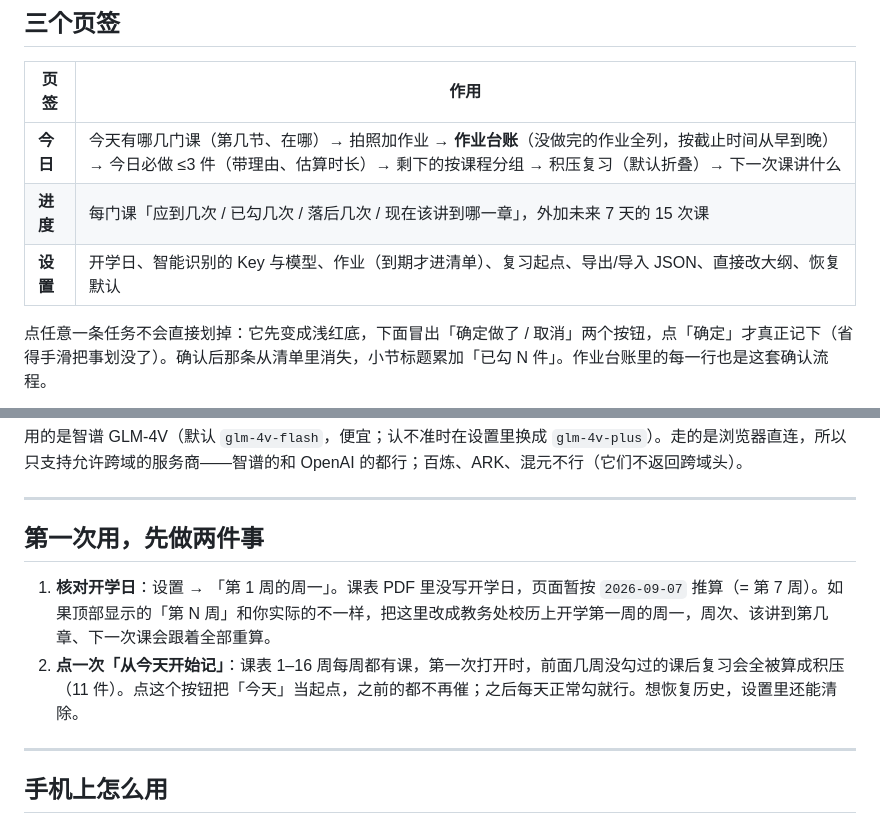
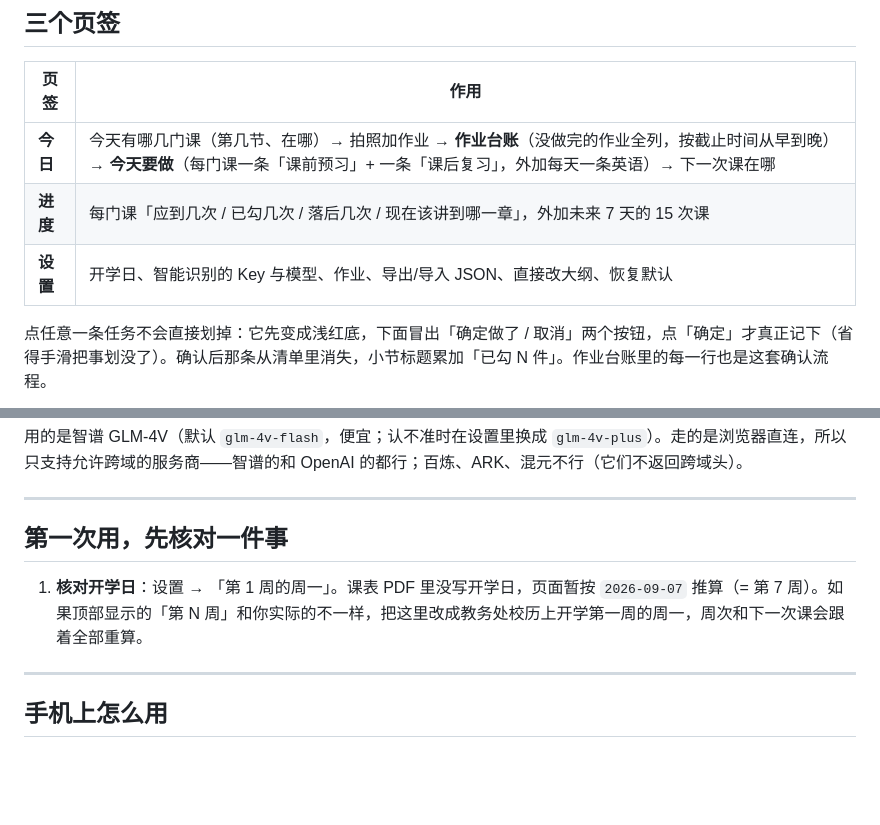
Before and after one commit to fan-0929/today, a Markdown page: README.md, 2 parts joined by grey strips. Rendered like a GitHub page; blank space fills up the shorter version.

```diff
--- a/README.md
+++ b/README.md
@@ -12,9 +12,9 @@
 
 | 页签 | 作用 |
 | --- | --- |
-| **今日** | 今天有哪几门课（第几节、在哪）→ 拍照加作业 → **作业台账**（没做完的作业全列，按截止时间从早到晚）→ 今日必做 ≤3 件（带理由、估算时长）→ 剩下的按课程分组 → 积压复习（默认折叠）→ 下一次课讲什么 |
+| **今日** | 今天有哪几门课（第几节、在哪）→ 拍照加作业 → **作业台账**（没做完的作业全列，按截止时间从早到晚）→ **今天要做**（每门课一条「课前预习」+ 一条「课后复习」，外加每天一条英语）→ 下一次课在哪 |
 | **进度** | 每门课「应到几次 / 已勾几次 / 落后几次 / 现在该讲到哪一章」，外加未来 7 天的 15 次课 |
-| **设置** | 开学日、智能识别的 Key 与模型、作业（到期才进清单）、复习起点、导出/导入 JSON、直接改大纲、恢复默认 |
+| **设置** | 开学日、智能识别的 Key 与模型、作业、导出/导入 JSON、直接改大纲、恢复默认 |
 
 点任意一条任务不会直接划掉：它先变成浅红底，下面冒出「确定做了 / 取消」两个按钮，点「确定」才真正记下（省得手滑把事划没了）。确认后那条从清单里消失，小节标题累加「已勾 N 件」。作业台账里的每一行也是这套确认流程。
 
@@ -45,10 +45,9 @@
 
 ---
 
-## 第一次用，先做两件事
+## 第一次用，先核对一件事
 
-1. **核对开学日**：设置 → 「第 1 周的周一」。课表 PDF 里没写开学日，页面暂按 `2026-09-07` 推算（= 第 7 周）。如果顶部显示的「第 N 周」和你实际的不一样，把这里改成教务处校历上开学第一周的周一，周次、该讲到第几章、下一次课会跟着全部重算。
-2. **点一次「从今天开始记」**：课表 1–16 周每周都有课，第一次打开时，前面几周没勾过的课后复习会全被算成积压（11 件）。点这个按钮把「今天」当起点，之前的都不再催；之后每天正常勾就行。想恢复历史，设置里还能清除。
+1. **核对开学日**：设置 → 「第 1 周的周一」。课表 PDF 里没写开学日，页面暂按 `2026-09-07` 推算（= 第 7 周）。如果顶部显示的「第 N 周」和你实际的不一样，把这里改成教务处校历上开学第一周的周一，周次和下一次课会跟着全部重算。
 
 ---
 
```
Also changed, not shown: other parts of README.md (+17 -18 lines).
